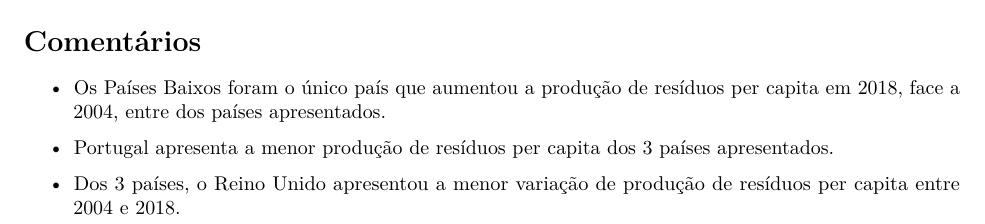
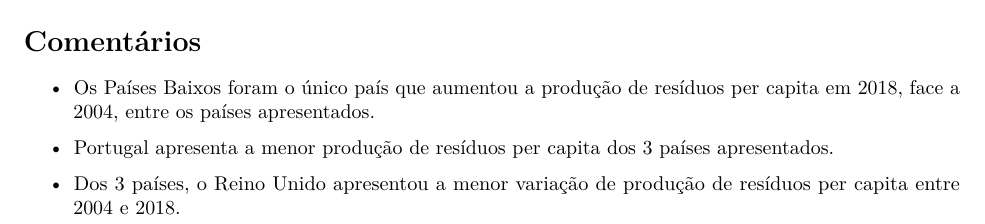
Before and after one commit to pedroclobo/pest-proj, an R Markdown document (01/paper.rmd): part of the page, cut so that both start at the same text. Rendered offline with R 4.5, knitr and Pandoc, then LaTeX, with nearby package versions; some code elsewhere in the file could not run offline.

Commit message:
Fix comments

````diff
--- a/01/paper.rmd
+++ b/01/paper.rmd
@@ -20,7 +20,7 @@
 ```
 
 # Comentários
-- Os Países Baixos foram o único país que aumentou a produção de resíduos per capita em 2018, face a 2004, entre dos países apresentados.
+- Os Países Baixos foram o único país que aumentou a produção de resíduos per capita em 2018, face a 2004, entre os países apresentados.
 
 - Portugal apresenta a menor produção de resíduos per capita dos 3 países apresentados.
 
````
